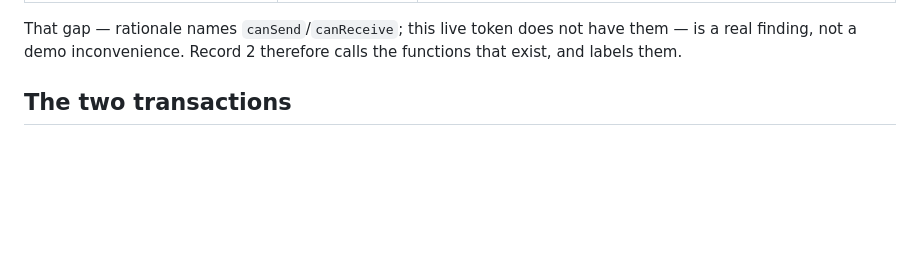
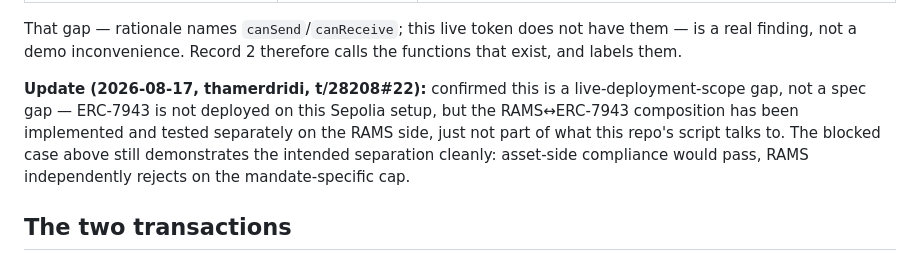
Before and after one commit to babyblueviper1/invinoveritas, a Markdown page: examples/erc8226-three-record-composition/README.md, the part around the change. GitHub-like rendering; blank space fills up the shorter version.

Commit message:
erc8226-three-record-composition: fold in thamerdridi's live-deployment-scope clarification (t/28208#22)

```diff
--- a/examples/erc8226-three-record-composition/README.md
+++ b/examples/erc8226-three-record-composition/README.md
@@ -68,6 +68,13 @@ What it *does* expose:
 That gap — rationale names `canSend`/`canReceive`; this live token does
 not have them — is a real finding, not a demo inconvenience. Record 2
 therefore calls the functions that exist, and labels them.
+
+**Update (2026-08-17, thamerdridi, t/28208#22):** confirmed this is a live-deployment-scope
+gap, not a spec gap — ERC-7943 is not deployed on this Sepolia setup, but the RAMS↔ERC-7943
+composition has been implemented and tested separately on the RAMS side, just not part of
+what this repo's script talks to. The blocked case above still demonstrates the intended
+separation cleanly: asset-side compliance would pass, RAMS independently rejects on the
+mandate-specific cap.
 
 ## The two transactions
 
```
